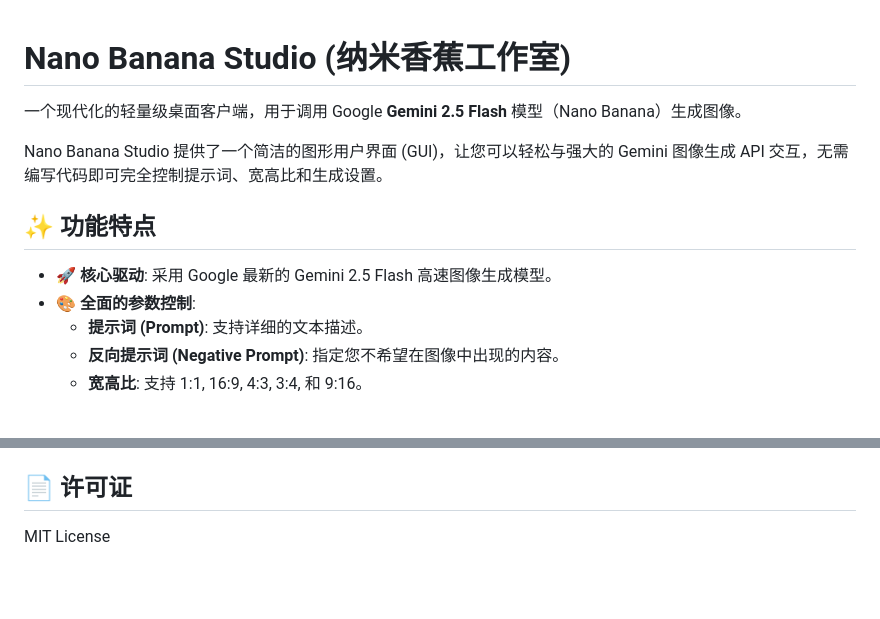
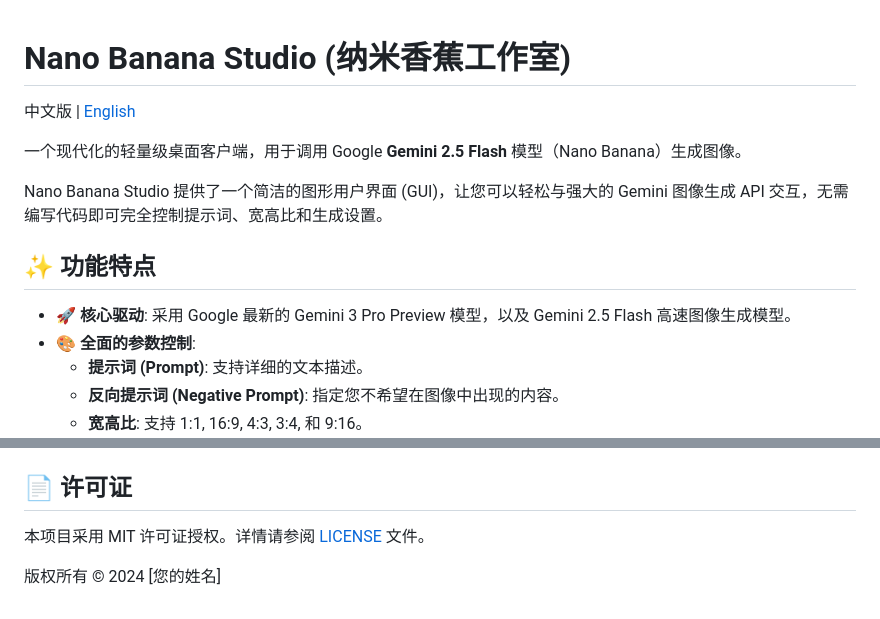
Before and after one commit to sihuangtech/nano-banana-studio, a Markdown page: README_zh.md, 2 parts joined by grey strips. Rendered like a GitHub page; blank space fills up the shorter version.

```diff
--- a/README_zh.md
+++ b/README_zh.md
@@ -1,4 +1,6 @@
 # Nano Banana Studio (纳米香蕉工作室)
+
+中文版 | [English](README.md)
 
 一个现代化的轻量级桌面客户端，用于调用 Google **Gemini 2.5 Flash** 模型（Nano Banana）生成图像。
 
@@ -6,7 +8,7 @@ Nano Banana Studio 提供了一个简洁的图形用户界面 (GUI)，让您可
 
 ## ✨ 功能特点
 
-- **🚀 核心驱动**: 采用 Google 最新的 Gemini 2.5 Flash 高速图像生成模型。
+- **🚀 核心驱动**: 采用 Google 最新的 Gemini 3 Pro Preview 模型，以及 Gemini 2.5 Flash 高速图像生成模型。
 - **🎨 全面的参数控制**:
   - **提示词 (Prompt)**: 支持详细的文本描述。
   - **反向提示词 (Negative Prompt)**: 指定您不希望在图像中出现的内容。
@@ -119,4 +121,6 @@ python main.py
 
 ## 📄 许可证
 
-MIT License
+本项目采用 MIT 许可证授权。详情请参阅 [LICENSE](LICENSE) 文件。
+
+版权所有 © 2024 [您的姓名]
```
Also changed, not shown: README.md (+6 -2 lines).
